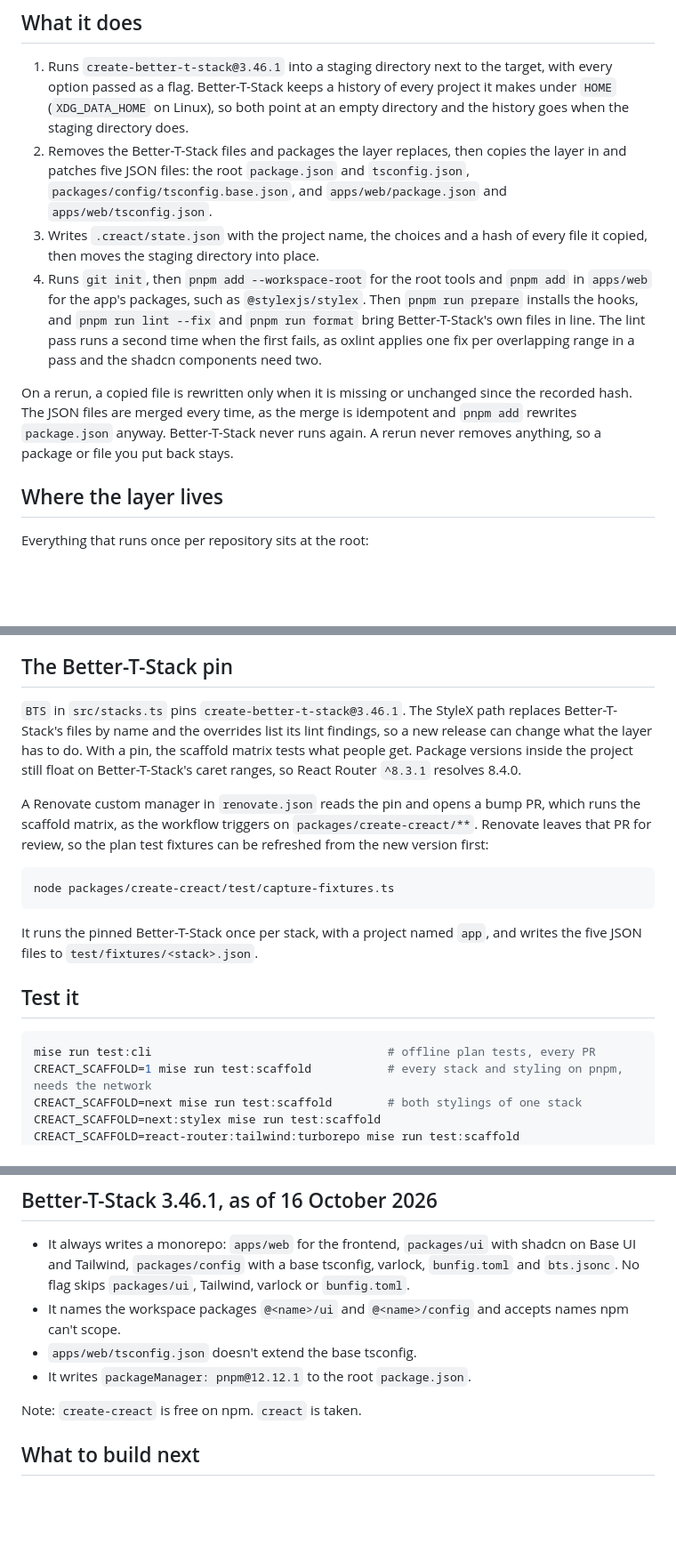
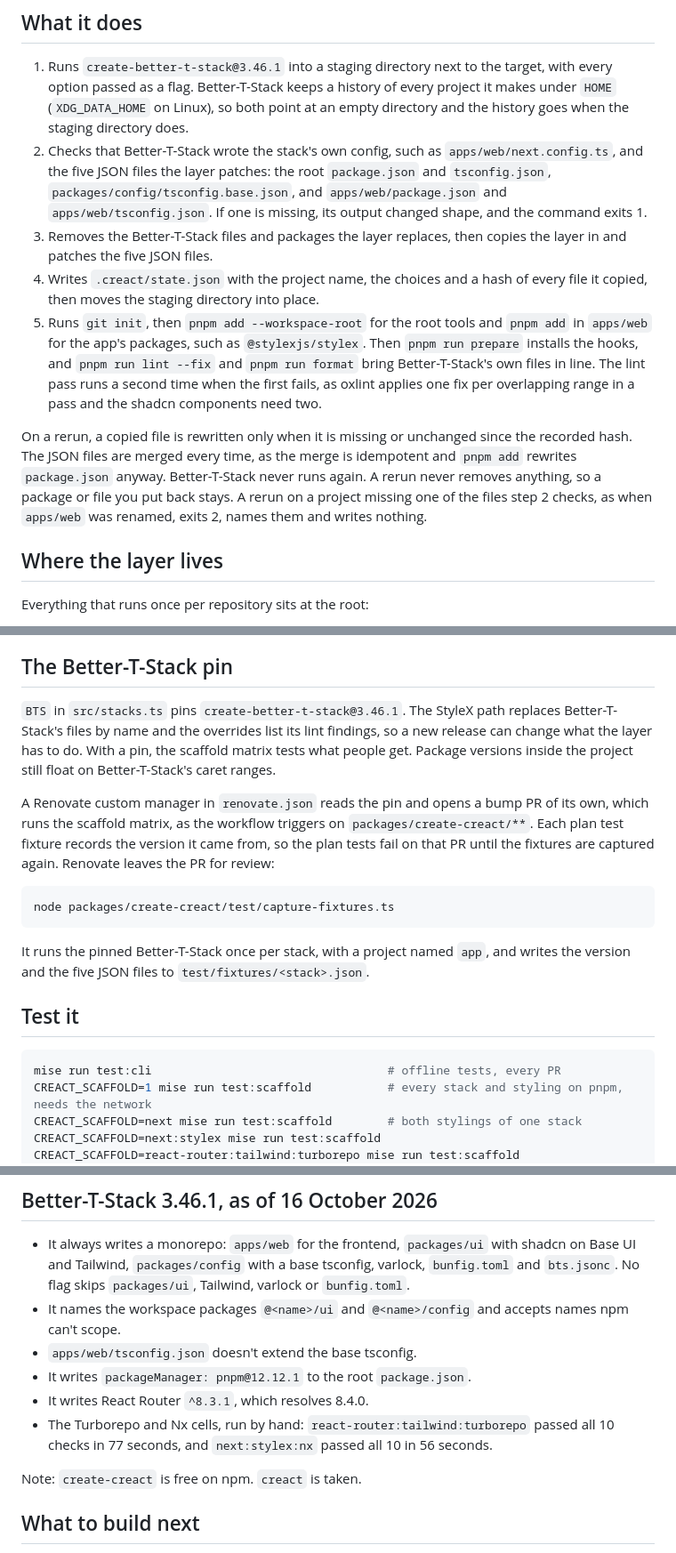
Before and after one commit to Joshua-Booth/creact, a Markdown page: docs/CREATE-CREACT.md, 3 parts joined by grey strips. Shown at 89% size. GitHub-like rendering; blank space fills up the shorter version.

Commit message:
docs(config): cover the review fixes on the create-creact page
Adds the check before the layer and the pin's own Renovate PR, and
moves the dated React Router and manual-run facts under the
Better-T-Stack 3.46.1 section.

Part of JB-105

Co-Authored-By: Claude Opus 5.5 <noreply@anthropic.com>

````diff
--- a/docs/CREATE-CREACT.md
+++ b/docs/CREATE-CREACT.md
@@ -38,11 +38,12 @@ Note: a fresh project has one test, `tokens.test.ts`, described under Styling pa
 ## What it does
 
 1. Runs `create-better-t-stack@3.46.1` into a staging directory next to the target, with every option passed as a flag. Better-T-Stack keeps a history of every project it makes under `HOME` (`XDG_DATA_HOME` on Linux), so both point at an empty directory and the history goes when the staging directory does.
-2. Removes the Better-T-Stack files and packages the layer replaces, then copies the layer in and patches five JSON files: the root `package.json` and `tsconfig.json`, `packages/config/tsconfig.base.json`, and `apps/web/package.json` and `apps/web/tsconfig.json`.
-3. Writes `.creact/state.json` with the project name, the choices and a hash of every file it copied, then moves the staging directory into place.
-4. Runs `git init`, then `pnpm add --workspace-root` for the root tools and `pnpm add` in `apps/web` for the app's packages, such as `@stylexjs/stylex`. Then `pnpm run prepare` installs the hooks, and `pnpm run lint --fix` and `pnpm run format` bring Better-T-Stack's own files in line. The lint pass runs a second time when the first fails, as oxlint applies one fix per overlapping range in a pass and the shadcn components need two.
+2. Checks that Better-T-Stack wrote the stack's own config, such as `apps/web/next.config.ts`, and the five JSON files the layer patches: the root `package.json` and `tsconfig.json`, `packages/config/tsconfig.base.json`, and `apps/web/package.json` and `apps/web/tsconfig.json`. If one is missing, its output changed shape, and the command exits 1.
+3. Removes the Better-T-Stack files and packages the layer replaces, then copies the layer in and patches the five JSON files.
+4. Writes `.creact/state.json` with the project name, the choices and a hash of every file it copied, then moves the staging directory into place.
+5. Runs `git init`, then `pnpm add --workspace-root` for the root tools and `pnpm add` in `apps/web` for the app's packages, such as `@stylexjs/stylex`. Then `pnpm run prepare` installs the hooks, and `pnpm run lint --fix` and `pnpm run format` bring Better-T-Stack's own files in line. The lint pass runs a second time when the first fails, as oxlint applies one fix per overlapping range in a pass and the shadcn components need two.
 
-On a rerun, a copied file is rewritten only when it is missing or unchanged since the recorded hash. The JSON files are merged every time, as the merge is idempotent and `pnpm add` rewrites `package.json` anyway. Better-T-Stack never runs again. A rerun never removes anything, so a package or file you put back stays.
+On a rerun, a copied file is rewritten only when it is missing or unchanged since the recorded hash. The JSON files are merged every time, as the merge is idempotent and `pnpm add` rewrites `package.json` anyway. Better-T-Stack never runs again. A rerun never removes anything, so a package or file you put back stays. A rerun on a project missing one of the files step 2 checks, as when `apps/web` was renamed, exits 2, names them and writes nothing.
 
 ## Where the layer lives
 
@@ -132,20 +133,20 @@ Note: Better-T-Stack's README still says Bun's env loading is turned off in `bun
 
 ## The Better-T-Stack pin
 
-`BTS` in `src/stacks.ts` pins `create-better-t-stack@3.46.1`. The StyleX path replaces Better-T-Stack's files by name and the overrides list its lint findings, so a new release can change what the layer has to do. With a pin, the scaffold matrix tests what people get. Package versions inside the project still float on Better-T-Stack's caret ranges, so React Router `^8.3.1` resolves 8.4.0.
+`BTS` in `src/stacks.ts` pins `create-better-t-stack@3.46.1`. The StyleX path replaces Better-T-Stack's files by name and the overrides list its lint findings, so a new release can change what the layer has to do. With a pin, the scaffold matrix tests what people get. Package versions inside the project still float on Better-T-Stack's caret ranges.
 
-A Renovate custom manager in `renovate.json` reads the pin and opens a bump PR, which runs the scaffold matrix, as the workflow triggers on `packages/create-creact/**`. Renovate leaves that PR for review, so the plan test fixtures can be refreshed from the new version first:
+A Renovate custom manager in `renovate.json` reads the pin and opens a bump PR of its own, which runs the scaffold matrix, as the workflow triggers on `packages/create-creact/**`. Each plan test fixture records the version it came from, so the plan tests fail on that PR until the fixtures are captured again. Renovate leaves the PR for review:
 
 ```sh
 node packages/create-creact/test/capture-fixtures.ts
 ```
 
-It runs the pinned Better-T-Stack once per stack, with a project named `app`, and writes the five JSON files to `test/fixtures/<stack>.json`.
+It runs the pinned Better-T-Stack once per stack, with a project named `app`, and writes the version and the five JSON files to `test/fixtures/<stack>.json`.
 
 ## Test it
 
 ```sh
-mise run test:cli                                  # offline plan tests, every PR
+mise run test:cli                                  # offline tests, every PR
 CREACT_SCAFFOLD=1 mise run test:scaffold           # every stack and styling on pnpm, needs the network
 CREACT_SCAFFOLD=next mise run test:scaffold        # both stylings of one stack
 CREACT_SCAFFOLD=next:stylex mise run test:scaffold
@@ -221,6 +220,8 @@ The package route stays open. `pnpm add github:Joshua-Booth/creact#path:packages
 - It names the workspace packages `@<name>/ui` and `@<name>/config` and accepts names npm can't scope.
 - `apps/web/tsconfig.json` doesn't extend the base tsconfig.
 - It writes `packageManager: pnpm@12.12.1` to the root `package.json`.
+- It writes React Router `^8.3.1`, which resolves 8.4.0.
+- The Turborepo and Nx cells, run by hand: `react-router:tailwind:turborepo` passed all 10 checks in 77 seconds, and `next:stylex:nx` passed all 10 in 56 seconds.
 
 Note: `create-creact` is free on npm. `creact` is taken.
 
````
Also changed, not shown: other parts of docs/CREATE-CREACT.md (+0 -2 lines).
